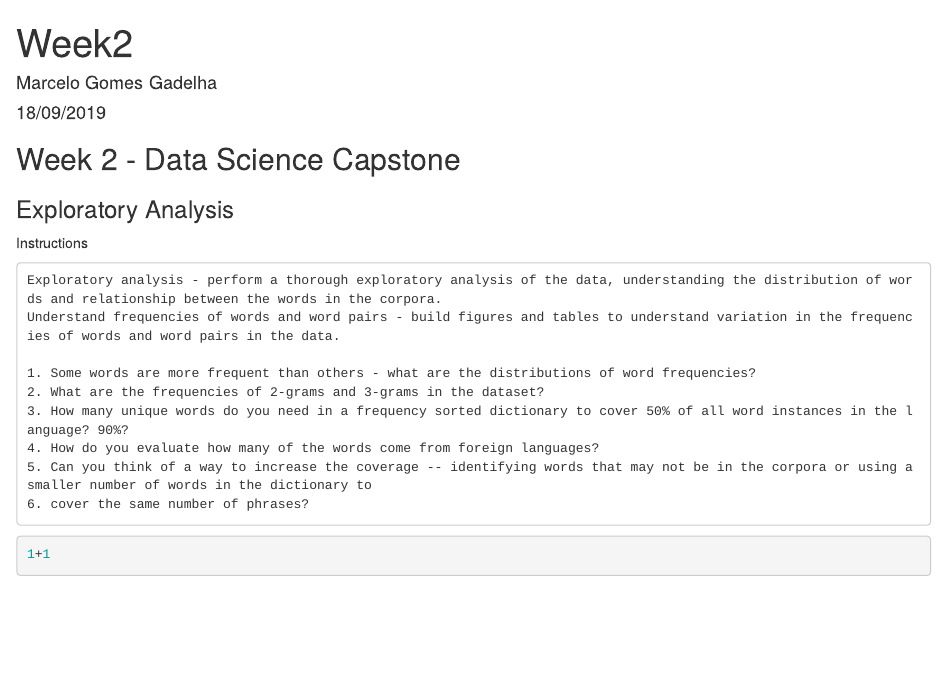
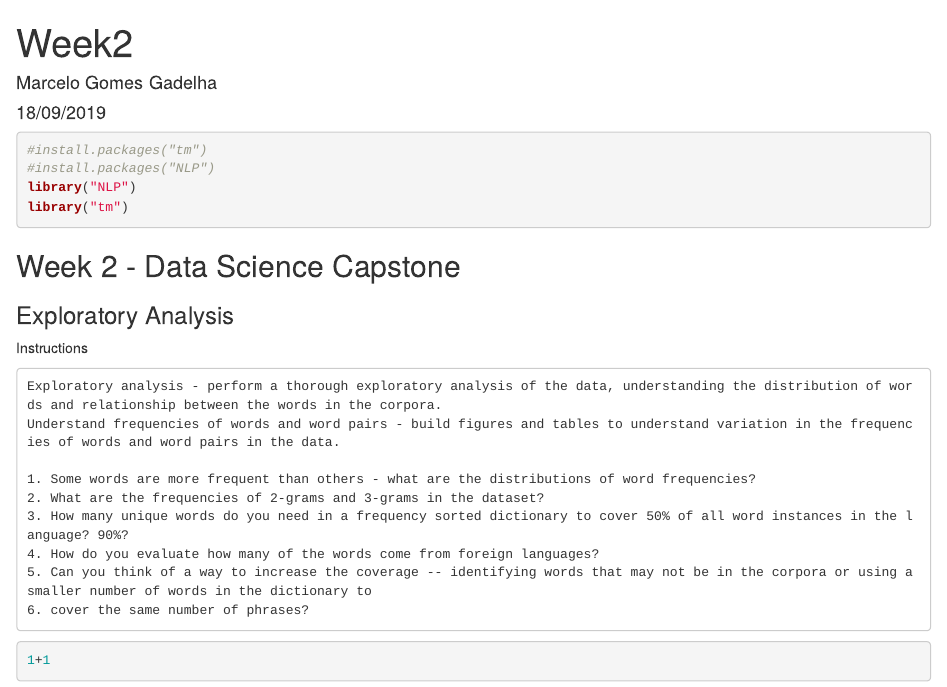
Before and after one commit to Srinidhi625/data_science_capstone_johns_hopkins_coursera, an R Markdown document (Week2.Rmd): the page in a window 1100 px wide, from its top. Rendered offline with R 4.5, knitr and Pandoc, with nearby package versions.

Commit message:
bilbioteca para text mine

````diff
--- a/Week2.Rmd
+++ b/Week2.Rmd
@@ -4,6 +4,15 @@ author: "Marcelo Gomes Gadelha"
 date: "18/09/2019"
 output: html_document
 ---
+
+```{r}
+
+#install.packages("tm")
+#install.packages("NLP")
+library("NLP")
+library("tm")
+
+```
 
 ## Week 2 - Data Science Capstone
 
````
